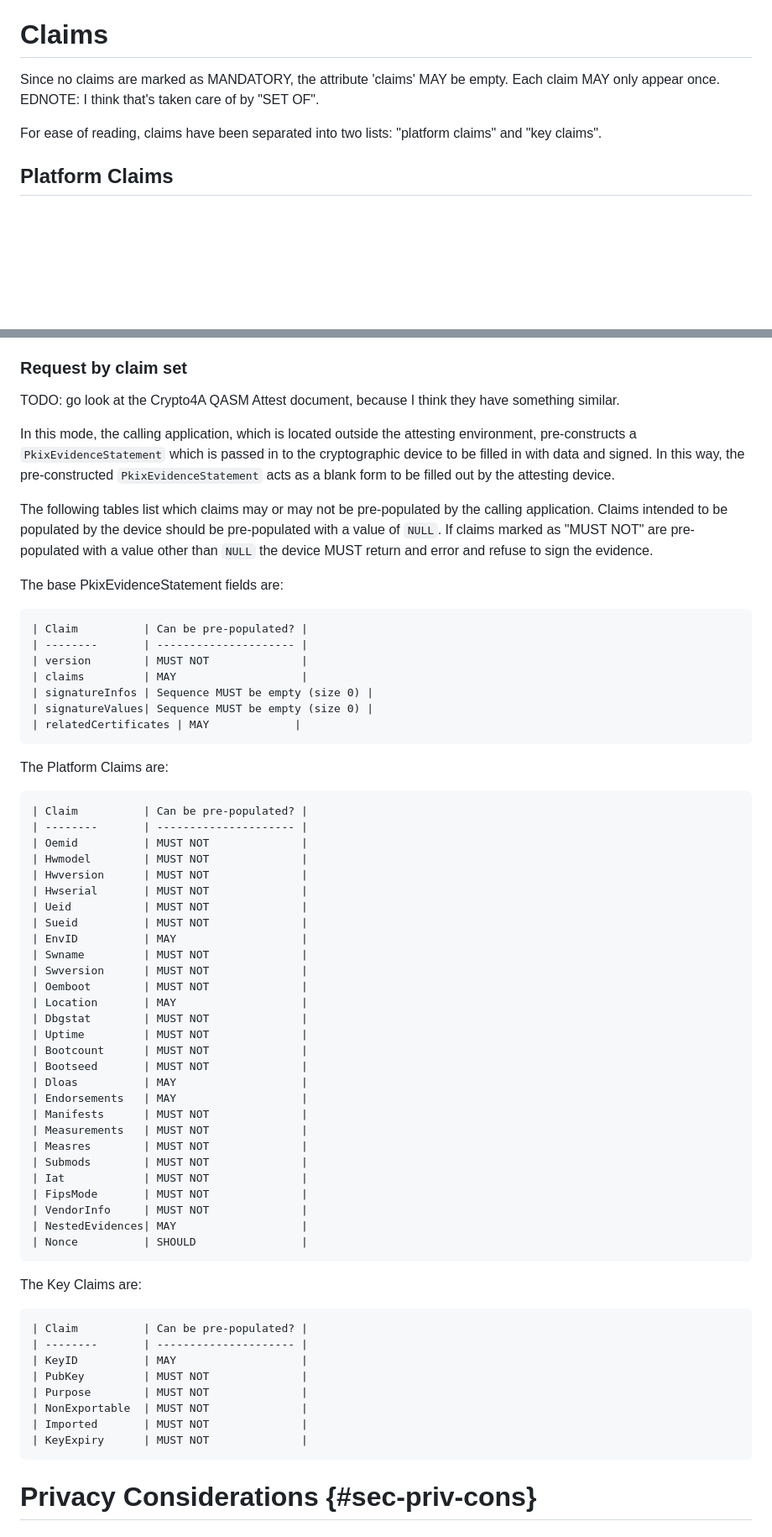
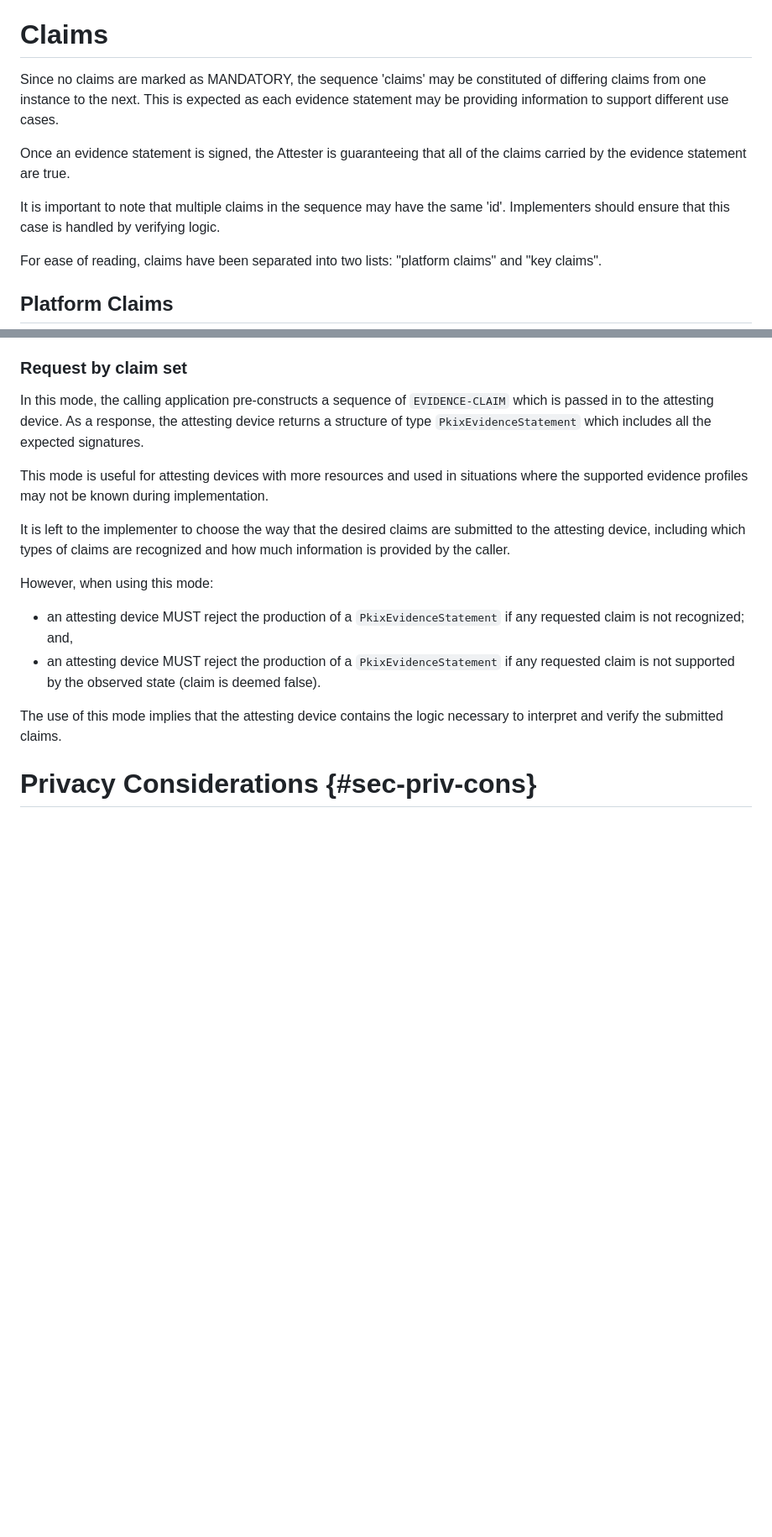
Before and after one commit to EntrustCorporation/draft-rats-pkix-evidence, a Markdown page: draft-ounsworth-rats-pkix-evidence.md, 2 parts joined by grey strips. Shown at 84% size. GitHub-like rendering; blank space fills up the shorter version.

Commit message:
Changes to statement structure. Removed size limitation on NONCE. Rewrite "Request by claim set"

```diff
--- a/draft-ounsworth-rats-pkix-evidence.md
+++ b/draft-ounsworth-rats-pkix-evidence.md
@@ -277,8 +277,15 @@ Con: in some contexts, it may be difficult to have the certificates prior to sig
 
 # Claims
 
-Since no claims are marked as MANDATORY, the attribute 'claims' MAY be empty. Each claim MAY only
-appear once. EDNOTE: I think that's taken care of by "SET OF".
+Since no claims are marked as MANDATORY, the sequence 'claims' may be constituted of
+differing claims from one instance to the next. This is expected as each evidence statement
+may be providing information to support different use cases.
+
+Once an evidence statement is signed, the Attester is guaranteeing that all of the claims
+carried by the evidence statement are true.
+
+It is important to note that multiple claims in the sequence may have the same 'id'. Implementers
+should ensure that this case is handled by verifying logic.
 
 For ease of reading, claims have been separated into two lists:
 "platform claims" and "key claims".
@@ -873,79 +879,25 @@ the cryptographic device to respond with multiple different sets of claims.
 
 ### Request by claim set
 
-TODO: go look at the Crypto4A QASM Attest document, because I think they have something similar.
+In this mode, the calling application pre-constructs a sequence of `EVIDENCE-CLAIM`
+which is passed in to the attesting device. As a response, the attesting device returns
+a structure of type `PkixEvidenceStatement` which includes all the expected signatures.
 
-In this mode, the calling application, which is located outside the attesting environment,
-pre-constructs a `PkixEvidenceStatement`
-which is passed in to the cryptographic device to be filled in with data and
-signed. In this way, the pre-constructed `PkixEvidenceStatement` acts as a blank
-form to be filled out by the attesting device.
+This mode is useful for attesting devices with more resources and used in situations where
+the supported evidence profiles may not be known during implementation.
 
-The following tables list which claims may or may not be pre-populated by
-the calling application. Claims intended to be populated by the device should
-be pre-populated with a value of `NULL`. If claims marked as "MUST NOT" are
-pre-populated with a value other than `NULL` the device MUST return and error
-and refuse to sign the evidence.
+It is left to the implementer to choose the way that the desired claims are submitted to the
+attesting device, including which types of claims are recognized and how much information is
+provided by the caller.
 
-The base PkixEvidenceStatement fields are:
+However, when using this mode:
+- an attesting device MUST reject the production of a `PkixEvidenceStatement` if any requested
+  claim is not recognized; and,
+- an attesting device MUST reject the production of a `PkixEvidenceStatement` if any requested
+  claim is not supported by the observed state (claim is deemed false).
 
-~~~
-| Claim          | Can be pre-populated? |
-| --------       | --------------------- |
-| version        | MUST NOT              |
-| claims         | MAY                   |
-| signatureInfos | Sequence MUST be empty (size 0) |
-| signatureValues| Sequence MUST be empty (size 0) |
-| relatedCertificates | MAY             |
-~~~
-
-
-The Platform Claims are:
-
-~~~
-| Claim          | Can be pre-populated? |
-| --------       | --------------------- |
-| Oemid          | MUST NOT              |
-| Hwmodel        | MUST NOT              |
-| Hwversion      | MUST NOT              |
-| Hwserial       | MUST NOT              |
-| Ueid           | MUST NOT              |
-| Sueid          | MUST NOT              |
-| EnvID          | MAY                   |
-| Swname         | MUST NOT              |
-| Swversion      | MUST NOT              |
-| Oemboot        | MUST NOT              |
-| Location       | MAY                   |
-| Dbgstat        | MUST NOT              |
-| Uptime         | MUST NOT              |
-| Bootcount      | MUST NOT              |
-| Bootseed       | MUST NOT              |
-| Dloas          | MAY                   |
-| Endorsements   | MAY                   |
-| Manifests      | MUST NOT              |
-| Measurements   | MUST NOT              |
-| Measres        | MUST NOT              |
-| Submods        | MUST NOT              |
-| Iat            | MUST NOT              |
-| FipsMode       | MUST NOT              |
-| VendorInfo     | MUST NOT              |
-| NestedEvidences| MAY                   |
-| Nonce          | SHOULD                |
-~~~
-
-
-The Key Claims are:
-
-~~~
-| Claim          | Can be pre-populated? |
-| --------       | --------------------- |
-| KeyID          | MAY                   |
-| PubKey         | MUST NOT              |
-| Purpose        | MUST NOT              |
-| NonExportable  | MUST NOT              |
-| Imported       | MUST NOT              |
-| KeyExpiry      | MUST NOT              |
-~~~
+The use of this mode implies that the attesting device contains the logic necessary to interpret
+and verify the submitted claims.
 
 # Privacy Considerations {#sec-priv-cons}
 
```
Also changed, not shown: other parts of draft-ounsworth-rats-pkix-evidence.md (+5 -11 lines).
